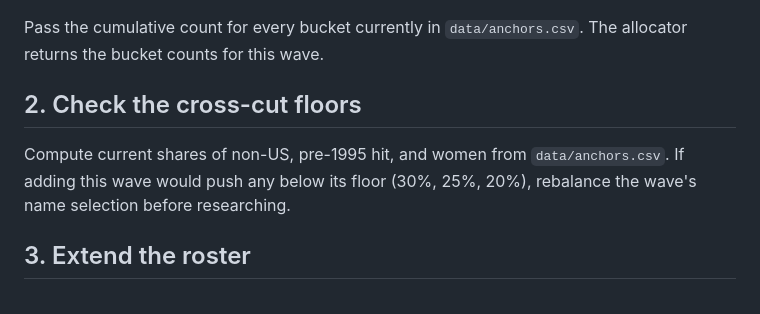
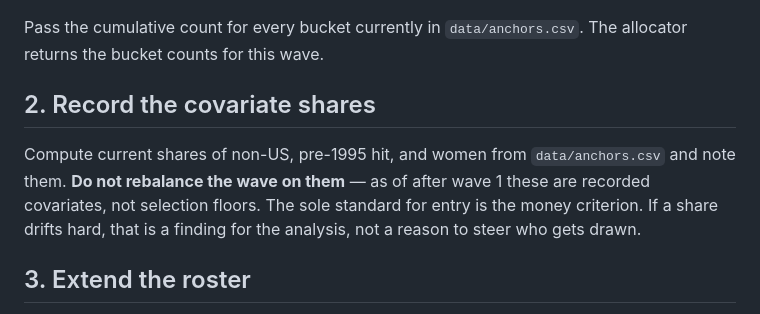
Before and after one commit to sgjlee0520/trajectories, a Markdown page: docs/superpowers/RUNBOOK.md, the part around the change. Rendered like a GitHub page.

```diff
--- a/docs/superpowers/RUNBOOK.md
+++ b/docs/superpowers/RUNBOOK.md
@@ -9,11 +9,13 @@ Repeat until the stopping rule fires. Wave size 25.
 Pass the cumulative count for every bucket currently in `data/anchors.csv`.
 The allocator returns the bucket counts for this wave.
 
-## 2. Check the cross-cut floors
+## 2. Record the covariate shares
 
 Compute current shares of non-US, pre-1995 hit, and women from
-`data/anchors.csv`. If adding this wave would push any below its floor
-(30%, 25%, 20%), rebalance the wave's name selection before researching.
+`data/anchors.csv` and note them. **Do not rebalance the wave on them** — as of
+after wave 1 these are recorded covariates, not selection floors. The sole
+standard for entry is the money criterion. If a share drifts hard, that is a
+finding for the analysis, not a reason to steer who gets drawn.
 
 ## 3. Extend the roster
 
```
Also changed, not shown: docs/BIASES.md (+24 -0 lines), frame.md (+35 -7 lines).
